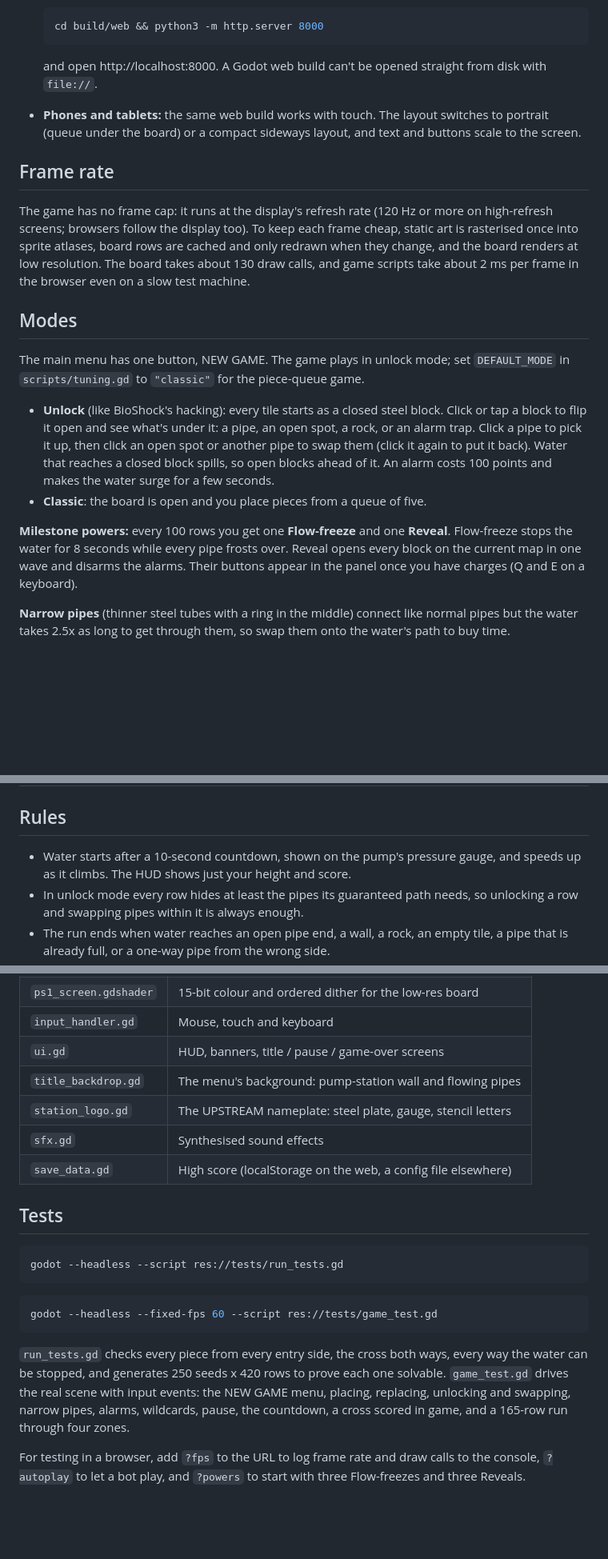
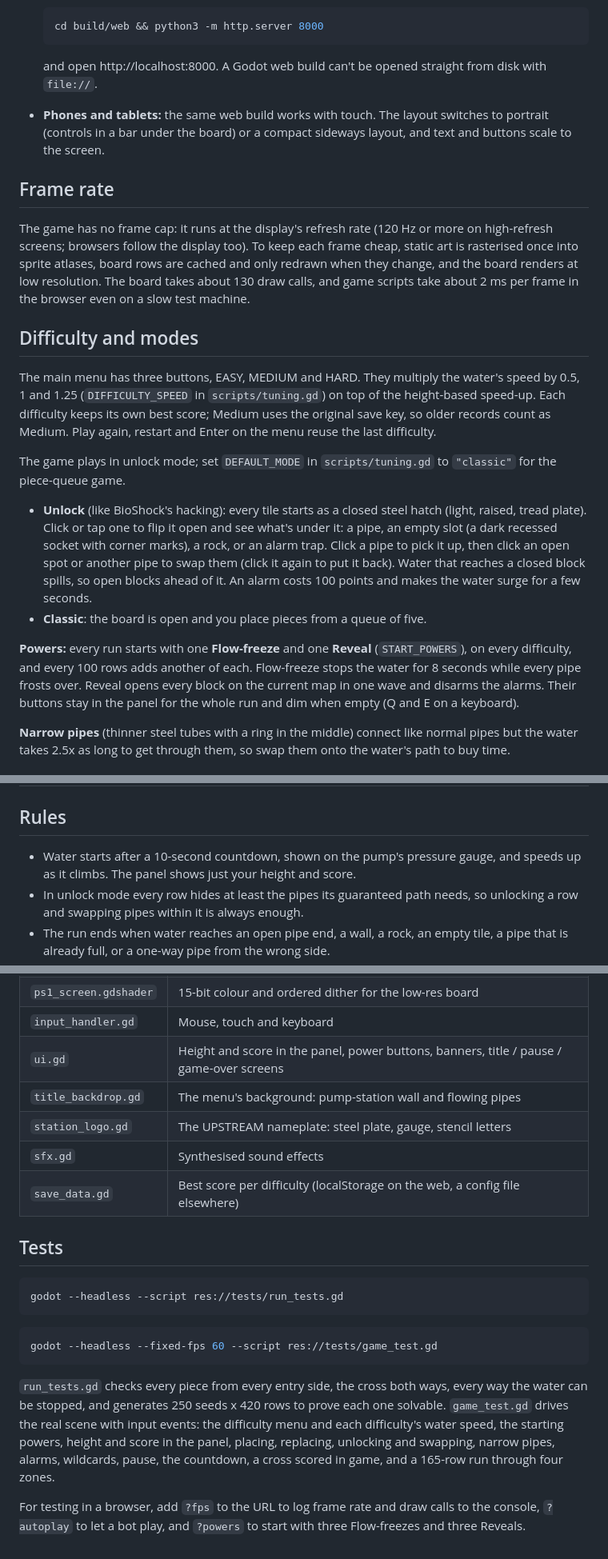
Before and after one commit to zzzteph/upstream, a Markdown page: DEVELOPMENT.md, 3 parts joined by grey strips. Shown at 80% size. GitHub-like rendering; blank space fills up the shorter version.

```diff
--- a/DEVELOPMENT.md
+++ b/DEVELOPMENT.md
@@ -38,7 +40,7 @@ One-time setup: in the repository's **Settings > Pages**, set **Source** to
   and open http://localhost:8000. A Godot web build can't be opened straight
   from disk with `file://`.
 - **Phones and tablets:** the same web build works with touch. The layout
-  switches to portrait (queue under the board) or a compact sideways layout,
+  switches to portrait (controls in a bar under the board) or a compact sideways layout,
   and text and buttons scale to the screen.
 
 ## Frame rate
@@ -50,23 +52,31 @@ cached and only redrawn when they change, and the board renders at low
 resolution. The board takes about 130 draw calls, and game scripts take about
 2 ms per frame in the browser even on a slow test machine.
 
-## Modes
+## Difficulty and modes
 
-The main menu has one button, NEW GAME. The game plays in unlock mode; set
-`DEFAULT_MODE` in `scripts/tuning.gd` to `"classic"` for the piece-queue game.
+The main menu has three buttons, EASY, MEDIUM and HARD. They multiply the
+water's speed by 0.5, 1 and 1.25 (`DIFFICULTY_SPEED` in `scripts/tuning.gd`) on
+top of the height-based speed-up. Each difficulty keeps its own best score;
+Medium uses the original save key, so older records count as Medium. Play
+again, restart and Enter on the menu reuse the last difficulty.
+
+The game plays in unlock mode; set `DEFAULT_MODE` in `scripts/tuning.gd` to
+`"classic"` for the piece-queue game.
 
 - **Unlock** (like BioShock's hacking): every tile starts as a closed steel
-  block. Click or tap a block to flip it open and see what's under it: a
-  pipe, an open spot, a rock, or an alarm trap. Click a pipe to pick it up,
+  hatch (light, raised, tread plate). Click or tap one to flip it open and see
+  what's under it: a pipe, an empty slot (a dark recessed socket with corner
+  marks), a rock, or an alarm trap. Click a pipe to pick it up,
   then click an open spot or another pipe to swap them (click it again to put
   it back). Water that reaches a closed block spills, so open blocks ahead of it. An
   alarm costs 100 points and makes the water surge for a few seconds.
 - **Classic**: the board is open and you place pieces from a queue of five.
 
-**Milestone powers:** every 100 rows you get one **Flow-freeze** and one
-**Reveal**. Flow-freeze stops the water for 8 seconds while every pipe frosts
-over. Reveal opens every block on the current map in one wave and disarms the
-alarms. Their buttons appear in the panel once you have charges (Q and E on a
+**Powers:** every run starts with one **Flow-freeze** and one **Reveal**
+(`START_POWERS`), on every difficulty, and every 100 rows adds another of each.
+Flow-freeze stops the water for 8 seconds while every pipe frosts over. Reveal
+opens every block on the current map in one wave and disarms the alarms. Their
+buttons stay in the panel for the whole run and dim when empty (Q and E on a
 keyboard).
 
 **Narrow pipes** (thinner steel tubes with a ring in the middle) connect like
@@ -91,7 +101,7 @@ onto the water's path to buy time.
 ## Rules
 
 - Water starts after a 10-second countdown, shown on the pump's pressure gauge,
-  and speeds up as it climbs. The HUD shows just your height and score.
+  and speeds up as it climbs. The panel shows just your height and score.
 - In unlock mode every row hides at least the pipes its guaranteed path needs,
   so unlocking a row and swapping pipes within it is always enough.
 - The run ends when water reaches an open pipe end, a wall, a rock, an empty tile,
@@ -174,11 +187,11 @@ Each zone also scales the obstacle mix (`rock_mult`, `oneway_mult`, ...) in
 | `board_renderer.gd` | Backdrop, cached board rows, live water tile, particles, queue |
 | `ps1_screen.gdshader` | 15-bit colour and ordered dither for the low-res board |
 | `input_handler.gd` | Mouse, touch and keyboard |
-| `ui.gd` | HUD, banners, title / pause / game-over screens |
+| `ui.gd` | Height and score in the panel, power buttons, banners, title / pause / game-over screens |
 | `title_backdrop.gd` | The menu's background: pump-station wall and flowing pipes |
 | `station_logo.gd` | The UPSTREAM nameplate: steel plate, gauge, stencil letters |
 | `sfx.gd` | Synthesised sound effects |
-| `save_data.gd` | High score (localStorage on the web, a config file elsewhere) |
+| `save_data.gd` | Best score per difficulty (localStorage on the web, a config file elsewhere) |
 
 ## Tests
 
@@ -193,8 +206,10 @@ godot --headless --fixed-fps 60 --script res://tests/game_test.gd
 `run_tests.gd` checks every piece from every entry side, the cross both ways,
 every way the water can be stopped, and generates 250 seeds x 420 rows to prove
 each one solvable. `game_test.gd` drives the real scene with input events:
-the NEW GAME menu, placing, replacing, unlocking and swapping, narrow pipes, alarms, wildcards, pause, the countdown, a cross scored in
-game, and a 165-row run through four zones.
+the difficulty menu and each difficulty's water speed, the starting powers,
+height and score in the panel, placing, replacing, unlocking and swapping,
+narrow pipes, alarms, wildcards, pause, the countdown, a cross scored in game,
+and a 165-row run through four zones.
 
 For testing in a browser, add `?fps` to the URL to log frame rate and draw
 calls to the console, `?autoplay` to let a bot play, and `?powers` to start
```
Also changed, not shown: other parts of DEVELOPMENT.md (+9 -4 lines), README.md (+11 -10 lines), media/gameplay.png, media/menu.png (deleted), media/phone.png (added), 9 other files.
